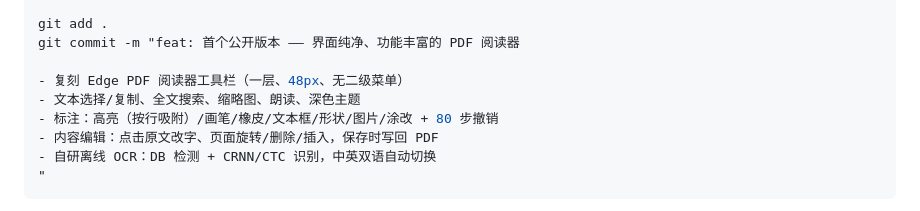
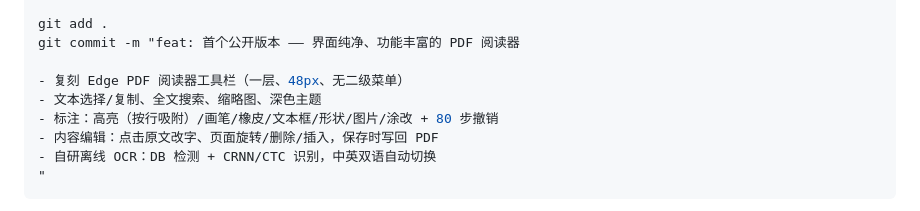
Before and after one commit to pinzhuo0905-rgb/pdf-reader, a Markdown page: docs/PUBLISHING.md, the part around the change. Rendered like a GitHub page.

```diff
--- a/docs/PUBLISHING.md
+++ b/docs/PUBLISHING.md
@@ -96,7 +96,7 @@ git add .
 git commit -m "feat: 首个公开版本 —— 界面纯净、功能丰富的 PDF 阅读器
 
 - 复刻 Edge PDF 阅读器工具栏（一层、48px、无二级菜单）
-- 文本选择/复制、全文搜索、缩略图、朗读、深色主题
+- 文本选择/复制、全文搜索、缩略图、深色主题
 - 标注：高亮（按行吸附）/画笔/橡皮/文本框/形状/图片/涂改 + 80 步撤销
 - 内容编辑：点击原文改字、页面旋转/删除/插入，保存时写回 PDF
 - 自研离线 OCR：DB 检测 + CRNN/CTC 识别，中英双语自动切换
```
Also changed, not shown: README.md (+2 -2 lines), docs/screenshots/08-eraser.png (added), 5 other files.
